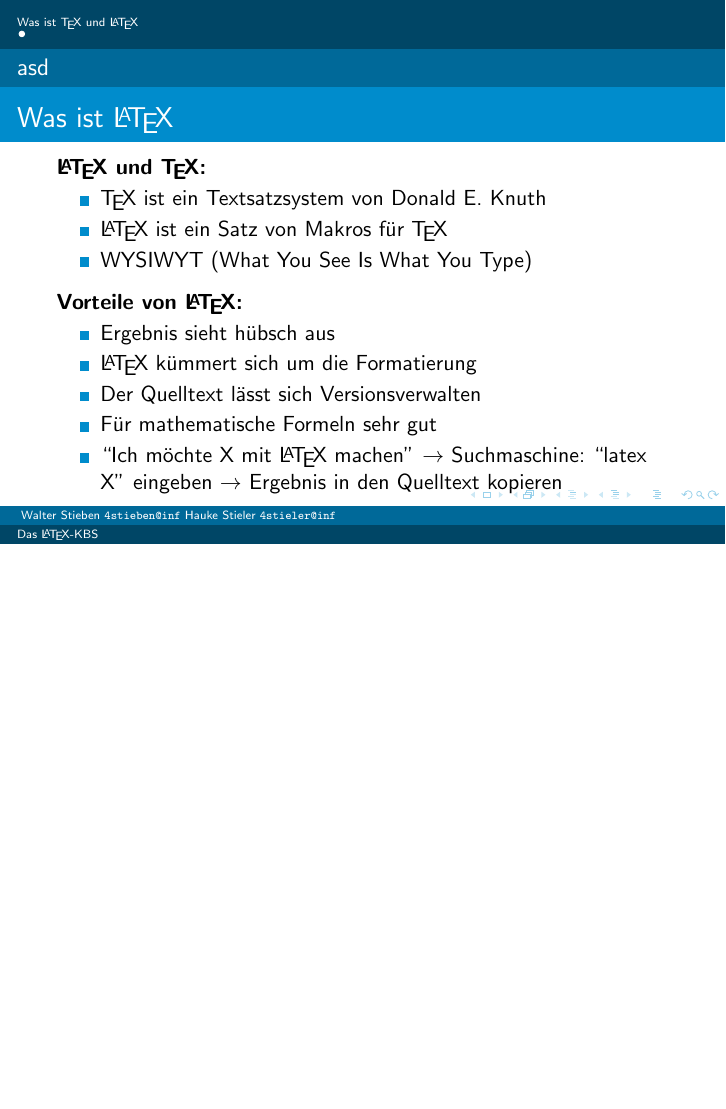
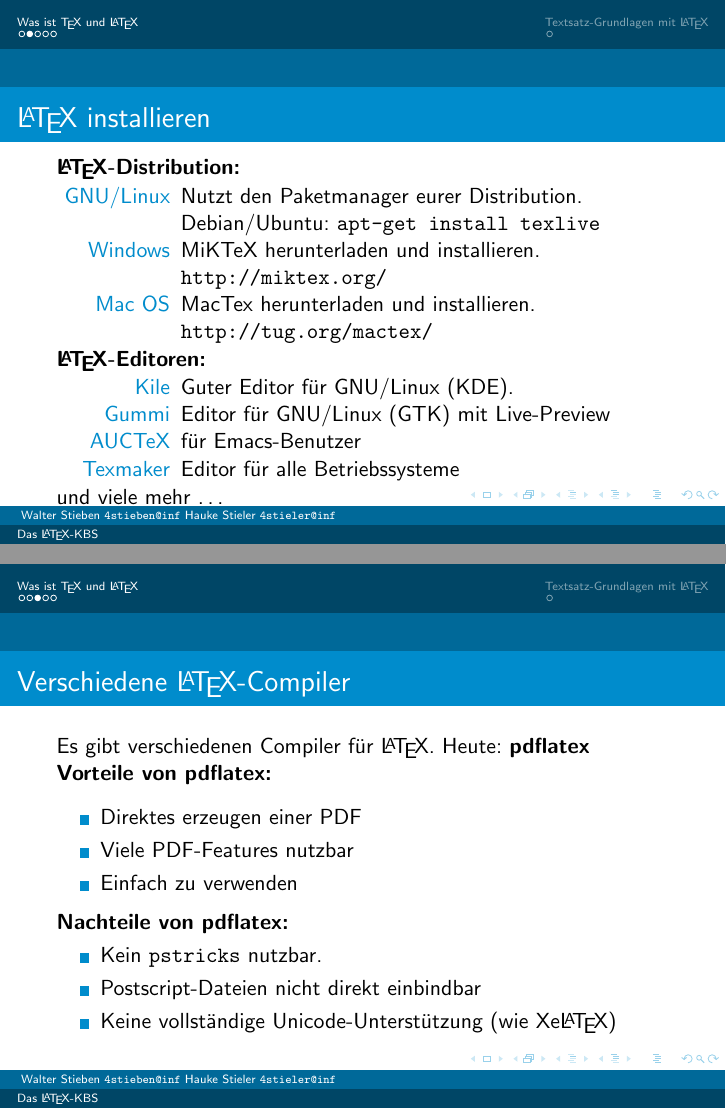
Before and after one commit to hauke96/latex-grundkurs, LaTeX slides (latex-grundkurs.tex): page 3 of 3 before the commit and pages 4 and 5 of 8 after it, the two joined at a grey line, the shorter picture padded with empty space. Compiled offline with pdfLaTeX.

Commit message:
Einführung fertig. nahezu unverändert von Henning übernommen, nur Kleinigkeiten geändert.

```diff
--- a/latex-grundkurs.tex
+++ b/latex-grundkurs.tex
@@ -35,8 +35,11 @@
 			\includegraphics[width=\textwidth]{./images/gib-word-keine-chance}
 		\end{minipage}
 	\end{frame}
+
+	%%%%%%%%%%%%%%%%%%%%%%%%%%%%%%%%%%%%%%%%%%%%%%%%%%%%%%%%%%%%%%%%%%%%%%%
+
 	\section{Was ist \TeX{} und \LaTeX{}}
-		\subsection*{asd}
+		\subsection*{}
 		\begin{frame}{Was ist \LaTeX{}}
 			\textbf{\LaTeX{} und \TeX{}:}
 			\begin{itemize}
@@ -56,3 +59,42 @@
 				Ergebnis in den Quelltext kopieren
 			\end{itemize}
 		\end{frame}
+
+		%%%%%%%%%%%%%%%%%%%%%%%%%%%%%%%%%%%%%%%%%%%%%%%%%%%%%%%%%%%%%%%%%%%%%%%
+
+		\begin{frame}{\LaTeX{} installieren}
+			\textbf{\LaTeX-Distribution:}
+			\begin{description}
+				\item[GNU/Linux] Nutzt den Paketmanager eurer Distribution. Debian/Ubuntu: \texttt{apt-get install texlive}
+				\item[Windows] MiKTeX herunterladen und installieren. \url{http://miktex.org/}
+				\item[Mac OS] MacTex herunterladen und installieren. \url{http://tug.org/mactex/}
+			\end{description}
+			\textbf{\LaTeX-Editoren:}
+			\begin{description}
+				\item[Kile] Guter Editor für GNU/Linux (KDE).
+				\item[Gummi] Editor für GNU/Linux (GTK) mit Live-Preview
+				\item[AUCTeX] für Emacs-Benutzer
+				\item[Texmaker] Editor für alle Betriebssysteme
+			\end{description}
+			 und viele mehr \dots
+		\end{frame}
+
+		%%%%%%%%%%%%%%%%%%%%%%%%%%%%%%%%%%%%%%%%%%%%%%%%%%%%%%%%%%%%%%%%%%%%%%%
+
+		\begin{frame}{Verschiedene \LaTeX{}-Compiler}
+			Es gibt verschiedenen Compiler für \LaTeX{}. Heute: \textbf{pdflatex}
+			\vspace{0.2cm}
+			\textbf{Vorteile von pdflatex:}
+			\begin{itemize}
+				\item Direktes erzeugen einer PDF
+				\item Viele PDF-Features nutzbar
+				\item Einfach zu verwenden
+			\end{itemize}
+			\vspace{0.1cm}
+			\textbf{Nachteile von pdflatex:}
+			\begin{itemize}
+				\item Kein \texttt{pstricks} nutzbar.
+				\item Postscript-Dateien nicht direkt einbindbar
+				\item Keine vollständige Unicode-Unterstützung (wie Xe\LaTeX)
+			\end{itemize}
+		\end{frame}
@@ -58,0 +127 @@
+		\section{Textsatz-Grundlagen mit \LaTeX{}}
```
Also changed, not shown: images/detexify.png (added), latex-grundkurs.pdf, latex-grundkurs.tex (43 more changed lines), 1 other file.
